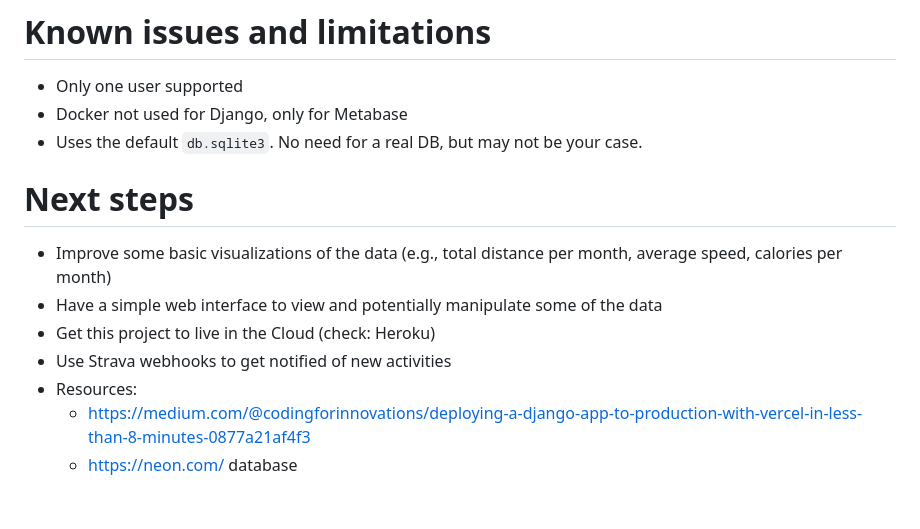
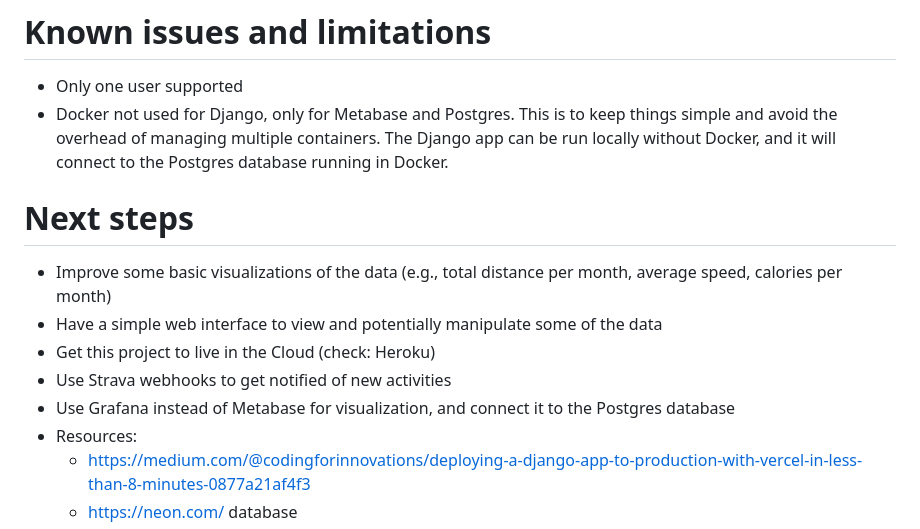
Before and after one commit to maxicombina/stravagancia, a Markdown page: README.md, the part around the change. GitHub-like rendering; blank space fills up the shorter version.

Commit message:
improve README

```diff
--- a/README.md
+++ b/README.md
@@ -18,14 +18,14 @@ It's a good excuse to learn something new and useful, while being able to view m
 
 # Known issues and limitations
 - Only one user supported
-- Docker not used for Django, only for Metabase
-- Uses the default `db.sqlite3`. No need for a real DB, but may not be your case.
+- Docker not used for Django, only for Metabase and Postgres. This is to keep things simple and avoid the overhead of managing multiple containers. The Django app can be run locally without Docker, and it will connect to the Postgres database running in Docker.
 
 # Next steps
 - Improve some basic visualizations of the data (e.g., total distance per month, average speed, calories per month)
 - Have a simple web interface to view and potentially manipulate some of the data
 - Get this project to live in the Cloud (check: Heroku)
 - Use Strava webhooks to get notified of new activities
+- Use Grafana instead of Metabase for visualization, and connect it to the Postgres database
 - Resources:
   - https://medium.com/@codingforinnovations/deploying-a-django-app-to-production-with-vercel-in-less-than-8-minutes-0877a21af4f3
   - https://neon.com/ database
```
